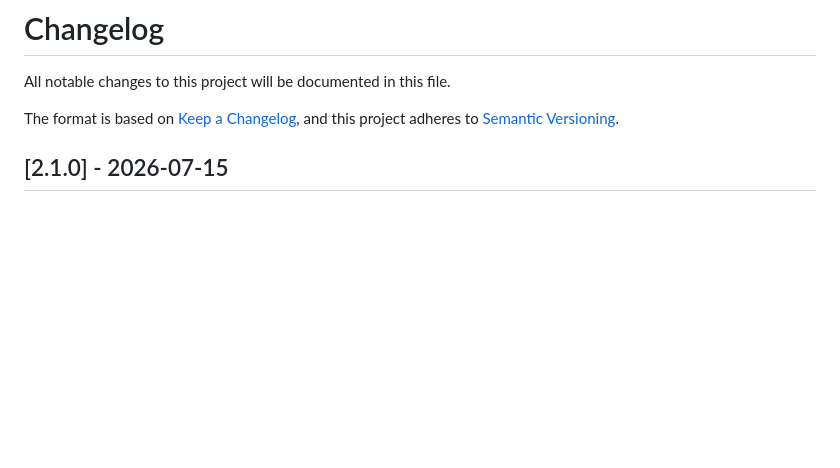
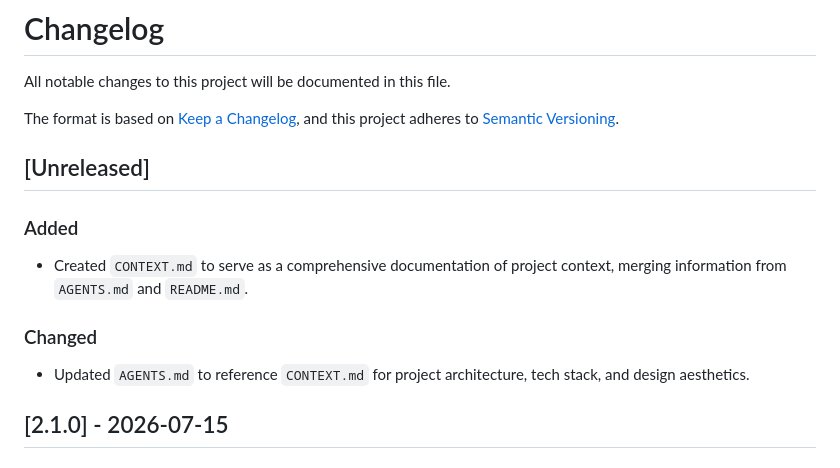
Before and after one commit to hotanphat28/imgitor, a Markdown page: CHANGELOG.md, the part around the change. Rendered like a GitHub page; blank space fills up the shorter version.

```diff
--- a/CHANGELOG.md
+++ b/CHANGELOG.md
@@ -4,6 +4,13 @@ All notable changes to this project will be documented in this file.
 
 The format is based on [Keep a Changelog](https://keepachangelog.com/en/1.0.0/),
 and this project adheres to [Semantic Versioning](https://semver.org/spec/v2.0.0.html).
+
+## [Unreleased]
+### Added
+- Created `CONTEXT.md` to serve as a comprehensive documentation of project context, merging information from `AGENTS.md` and `README.md`.
+
+### Changed
+- Updated `AGENTS.md` to reference `CONTEXT.md` for project architecture, tech stack, and design aesthetics.
 
 ## [2.1.0] - 2026-07-15
 ### Added
```
Also changed, not shown: CONTEXT.md (added, +53 -0 lines), README.md (+1 -0 lines).
